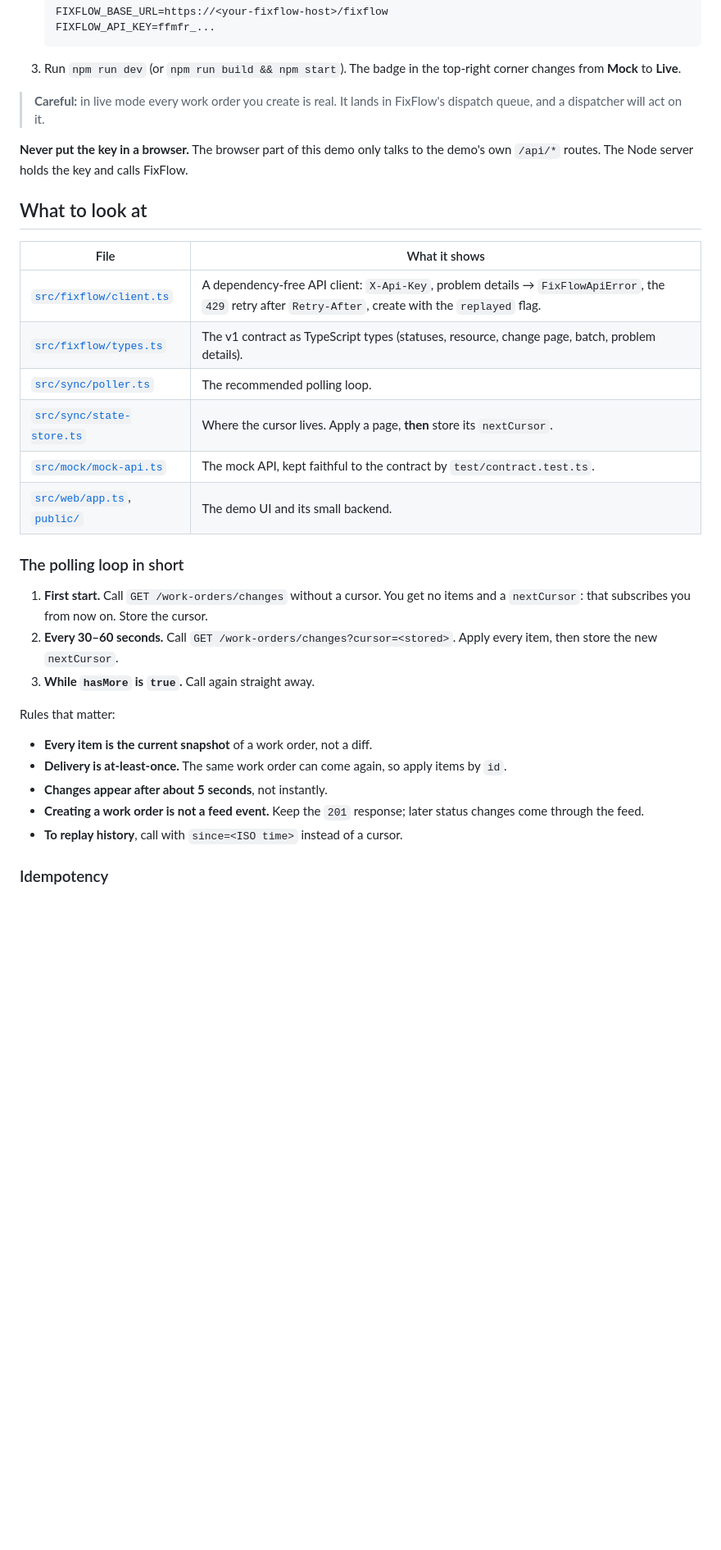
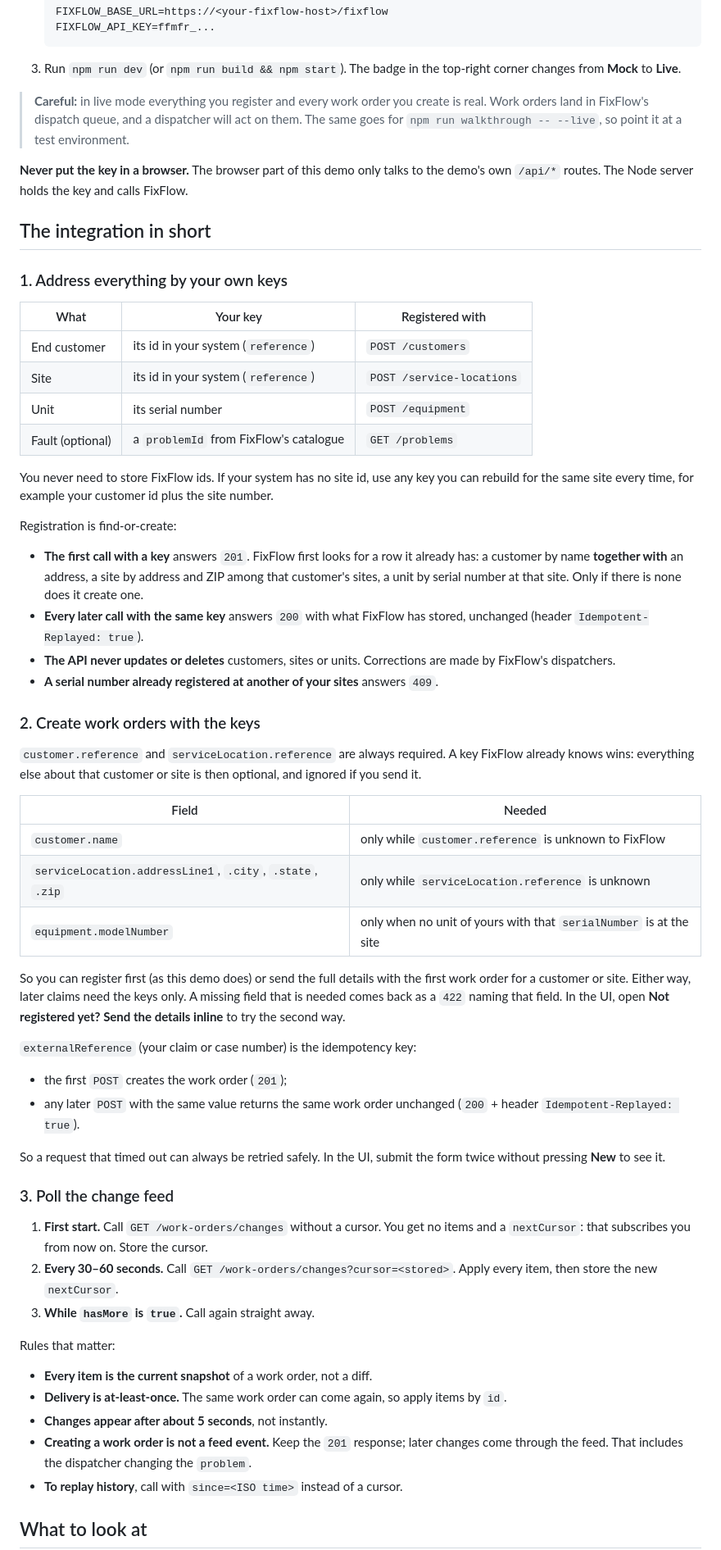
Before and after one commit to 4ib/fixflow.manufacturer-api.client, a Markdown page: README.md, the part around one of its changes. Shown at 82% size. Rendered like a GitHub page; blank space fills up the shorter version.

```diff
--- a/README.md
+++ b/README.md
@@ -52,24 +65,65 @@ the changes up.
 3. Run `npm run dev` (or `npm run build && npm start`). The badge in the top-right corner changes
    from **Mock** to **Live**.
 
-> **Careful:** in live mode every work order you create is real. It lands in FixFlow's dispatch
-> queue, and a dispatcher will act on it.
+> **Careful:** in live mode everything you register and every work order you create is real. Work
+> orders land in FixFlow's dispatch queue, and a dispatcher will act on them. The same goes for
+> `npm run walkthrough -- --live`, so point it at a test environment.
 
 **Never put the key in a browser.** The browser part of this demo only talks to the demo's own
 `/api/*` routes. The Node server holds the key and calls FixFlow.
 
-## What to look at
+## The integration in short
 
-| File | What it shows |
+### 1. Address everything by your own keys
+
+| What | Your key | Registered with |
+| --- | --- | --- |
+| End customer | its id in your system (`reference`) | `POST /customers` |
+| Site | its id in your system (`reference`) | `POST /service-locations` |
+| Unit | its serial number | `POST /equipment` |
+| Fault (optional) | a `problemId` from FixFlow's catalogue | `GET /problems` |
+
+You never need to store FixFlow ids. If your system has no site id, use any key you can rebuild for
+the same site every time, for example your customer id plus the site number.
+
+Registration is find-or-create:
+
+- **The first call with a key** answers `201`. FixFlow first looks for a row it already has: a
+  customer by name **together with** an address, a site by address and ZIP among that customer's
+  sites, a unit by serial number at that site. Only if there is none does it create one.
+- **Every later call with the same key** answers `200` with what FixFlow has stored, unchanged
+  (header `Idempotent-Replayed: true`).
+- **The API never updates or deletes** customers, sites or units. Corrections are made by FixFlow's
+  dispatchers.
+- **A serial number already registered at another of your sites** answers `409`.
+
+### 2. Create work orders with the keys
+
+`customer.reference` and `serviceLocation.reference` are always required. A key FixFlow already
+knows wins: everything else about that customer or site is then optional, and ignored if you send
+it.
+
+| Field | Needed |
 | --- | --- |
-| [`src/fixflow/client.ts`](src/fixflow/client.ts) | A dependency-free API client: `X-Api-Key`, problem details → `FixFlowApiError`, the `429` retry after `Retry-After`, create with the `replayed` flag. |
-| [`src/fixflow/types.ts`](src/fixflow/types.ts) | The v1 contract as TypeScript types (statuses, resource, change page, batch, problem details). |
-| [`src/sync/poller.ts`](src/sync/poller.ts) | The recommended polling loop. |
-| [`src/sync/state-store.ts`](src/sync/state-store.ts) | Where the cursor lives. Apply a page, **then** store its `nextCursor`. |
-| [`src/mock/mock-api.ts`](src/mock/mock-api.ts) | The mock API, kept faithful to the contract by `test/contract.test.ts`. |
-| [`src/web/app.ts`](src/web/app.ts), [`public/`](public/) | The demo UI and its small backend. |
+| `customer.name` | only while `customer.reference` is unknown to FixFlow |
+| `serviceLocation.addressLine1`, `.city`, `.state`, `.zip` | only while `serviceLocation.reference` is unknown |
+| `equipment.modelNumber` | only when no unit of yours with that `serialNumber` is at the site |
 
-### The polling loop in short
+So you can register first (as this demo does) or send the full details with the first work order for
+a customer or site. Either way, later claims need the keys only. A missing field that is needed comes
+back as a `422` naming that field. In the UI, open **Not registered yet? Send the details inline** to
+try the second way.
+
+`externalReference` (your claim or case number) is the idempotency key:
+
+- the first `POST` creates the work order (`201`);
+- any later `POST` with the same value returns the same work order unchanged (`200` + header
+  `Idempotent-Replayed: true`).
+
+So a request that timed out can always be retried safely. In the UI, submit the form twice without
+pressing **New** to see it.
+
+### 3. Poll the change feed
 
 1. **First start.** Call `GET /work-orders/changes` without a cursor. You get no items and a
    `nextCursor`: that subscribes you from now on. Store the cursor.
@@ -82,9 +136,9 @@ Rules that matter:
 - **Every item is the current snapshot** of a work order, not a diff.
 - **Delivery is at-least-once.** The same work order can come again, so apply items by `id`.
 - **Changes appear after about 5 seconds**, not instantly.
-- **Creating a work order is not a feed event.** Keep the `201` response; later status changes come
-  through the feed.
+- **Creating a work order is not a feed event.** Keep the `201` response; later changes come through
+  the feed. That includes the dispatcher changing the `problem`.
 - **To replay history**, call with `since=<ISO time>` instead of a cursor.
 
-### Idempotency
+## What to look at
 
```
Also changed, not shown: other parts of README.md (+36 -20 lines), docs/screenshot.png, 15 other files.
